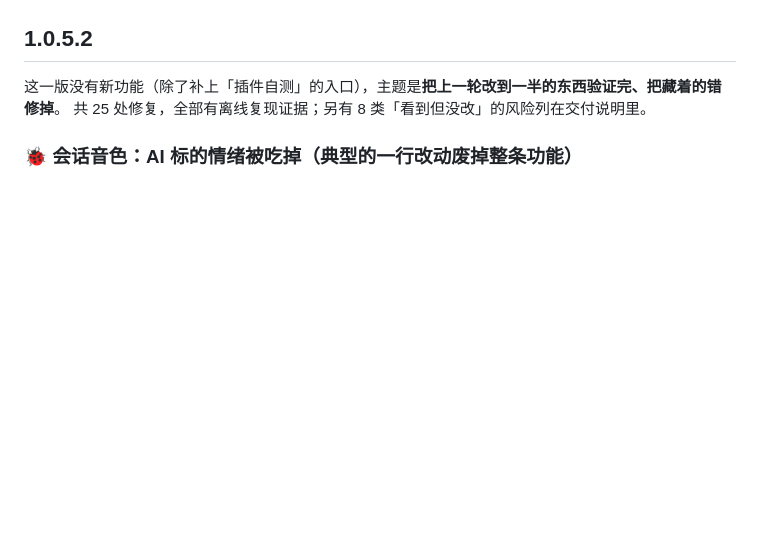
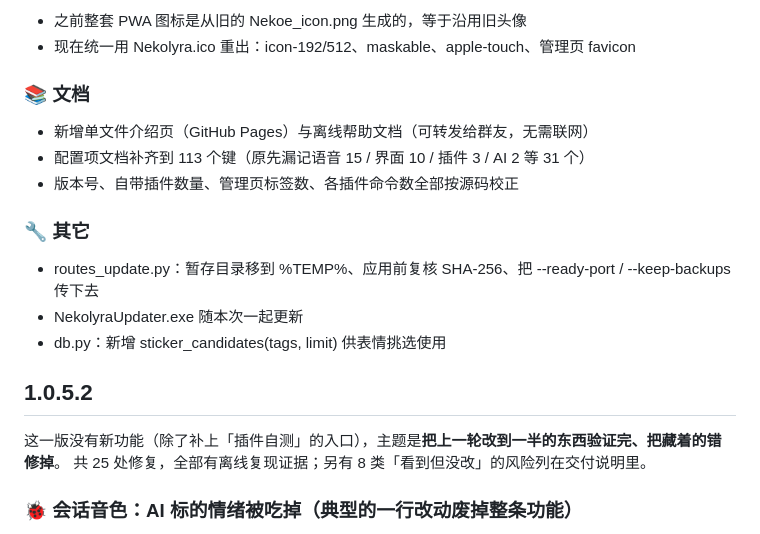
Before and after one commit to awnpw/Nekolyra, a Markdown page: CHANGELOG.md, the part around one of its changes. Rendered like a GitHub page; blank space fills up the shorter version.

Commit message:
CHANGELOG：补全 1.0.5.5 的实际改动（更新器/插件循环/表情挑选/新插件/图标/文档）

```diff
--- a/CHANGELOG.md
+++ b/CHANGELOG.md
@@ -111,3 +154,17 @@ verify      拉起新 exe，等「端口就绪 + 进程存活」两个条件都
+- 之前整套 PWA 图标是从旧的 Nekoe_icon.png 生成的，等于沿用旧头像
+- 现在统一用 Nekolyra.ico 重出：icon-192/512、maskable、apple-touch、管理页 favicon
+
+### 📚 文档
+
+- 新增单文件介绍页（GitHub Pages）与离线帮助文档（可转发给群友，无需联网）
+- 配置项文档补齐到 113 个键（原先漏记语音 15 / 界面 10 / 插件 3 / AI 2 等 31 个）
+- 版本号、自带插件数量、管理页标签数、各插件命令数全部按源码校正
+
+### 🔧 其它
+
+- routes_update.py：暂存目录移到 %TEMP%、应用前复核 SHA-256、把 --ready-port / --keep-backups 传下去
+- NekolyraUpdater.exe 随本次一起更新
+- db.py：新增 sticker_candidates(tags, limit) 供表情挑选使用
 ## 1.0.5.2
 
 这一版没有新功能（除了补上「插件自测」的入口），主题是**把上一轮改到一半的东西验证完、把藏着的错修掉**。
```
Also changed, not shown: other parts of CHANGELOG.md (+59 -16 lines).
